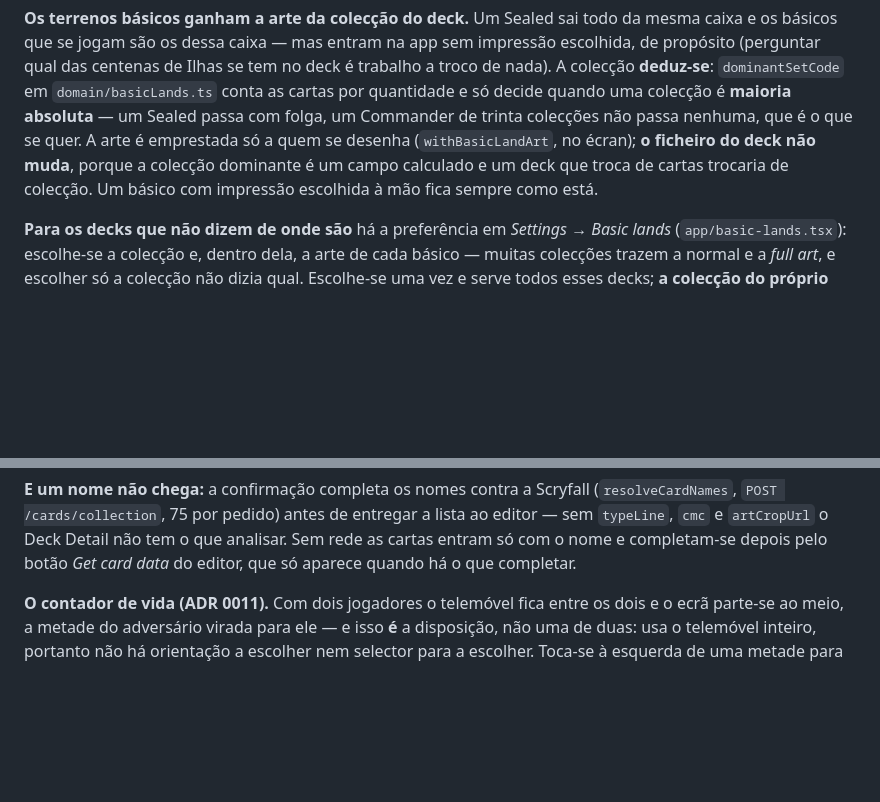
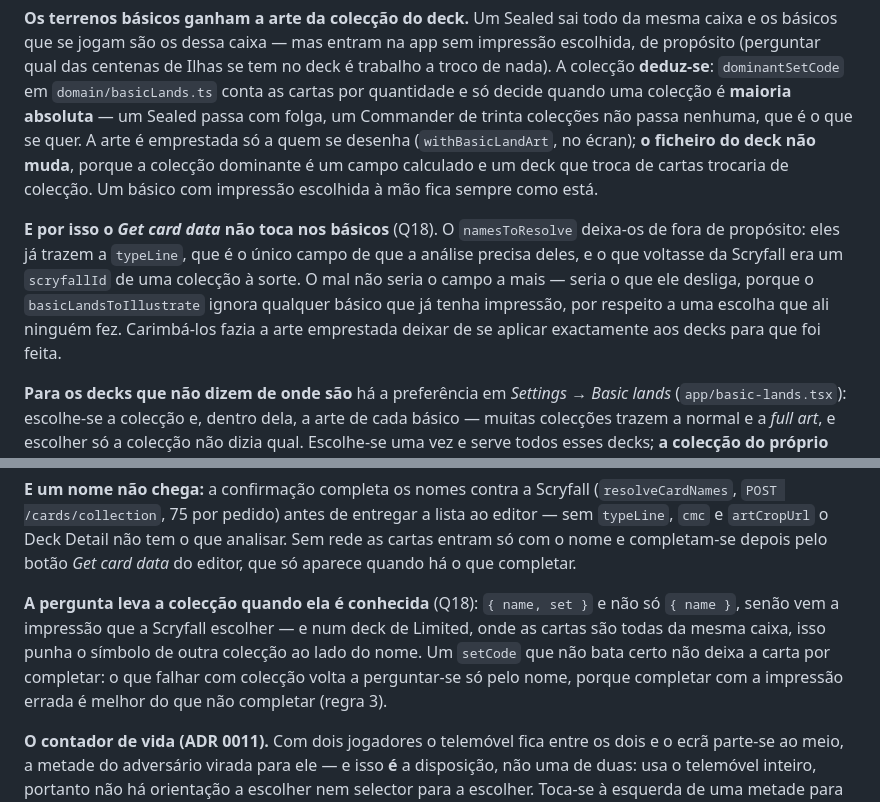
Before and after one commit to riccarvalhinho/mtg-recall, a Markdown page: CLAUDE.md, 2 parts joined by grey strips. Rendered like a GitHub page; blank space fills up the shorter version.

Commit message:
docs: registar a Q18 e o que o Get card data nao toca
A regra 1 diz que uma decisao que nao esta no repositorio nao foi tomada,
e esta esteve so numa conversa. A Q18 entra na tabela das perguntas em
aberto como respondida, com o porque de cada metade.

No CLAUDE.md ficam as duas regras onde alguem as vai ler: os basicos
ficam de fora do Get card data, junto ao paragrafo que explica porque e
que eles entram sem impressao; e a pergunta a Scryfall leva a coleccao
quando ela e conhecida, junto ao paragrafo do botao.

O project-overview.md nao muda de proposito: ja dizia que os basicos
mostram a arte da coleccao de onde vem a maioria das cartas do deck. Era
o bug que tornava essa frase falsa, e a correccao repoe-na -- nao ha
estado novo para descrever.

Co-Authored-By: Claude Opus 5 <noreply@anthropic.com>
Claude-Session: https://claude.ai/code/session_0124DGED8h2E66DyfdfhDX1y

```diff
--- a/CLAUDE.md
+++ b/CLAUDE.md
@@ -401,6 +401,13 @@ trinta colecções não passa nenhuma, que é o que se quer. A arte é emprestad
 campo calculado e um deck que troca de cartas trocaria de colecção. Um básico com impressão
 escolhida à mão fica sempre como está.
 
+**E por isso o *Get card data* não toca nos básicos** (Q18). O `namesToResolve` deixa-os de fora de
+propósito: eles já trazem a `typeLine`, que é o único campo de que a análise precisa deles, e o que
+voltasse da Scryfall era um `scryfallId` de uma colecção à sorte. O mal não seria o campo a mais —
+seria o que ele desliga, porque o `basicLandsToIllustrate` ignora qualquer básico que já tenha
+impressão, por respeito a uma escolha que ali ninguém fez. Carimbá-los fazia a arte emprestada
+deixar de se aplicar exactamente aos decks para que foi feita.
+
 **Para os decks que não dizem de onde são** há a preferência em *Settings → Basic lands*
 (`app/basic-lands.tsx`): escolhe-se a colecção e, dentro dela, a arte de cada básico — muitas
 colecções trazem a normal e a *full art*, e escolher só a colecção não dizia qual. Escolhe-se uma
@@ -443,6 +450,12 @@ nome tem, como um pedaço de custo de mana.
 `cmc` e `artCropUrl` o Deck Detail não tem o que analisar. Sem rede as cartas entram só com o nome
 e completam-se depois pelo botão *Get card data* do editor, que só aparece quando há o que
 completar.
+
+**A pergunta leva a colecção quando ela é conhecida** (Q18): `{ name, set }` e não só `{ name }`,
+senão vem a impressão que a Scryfall escolher — e num deck de Limited, onde as cartas são todas da
+mesma caixa, isso punha o símbolo de outra colecção ao lado do nome. Um `setCode` que não bata
+certo não deixa a carta por completar: o que falhar com colecção volta a perguntar-se só pelo nome,
+porque completar com a impressão errada é melhor do que não completar (regra 3).
 
 **O contador de vida (ADR 0011).** Com dois jogadores o telemóvel fica entre os dois e o ecrã
 parte-se ao meio, a metade do adversário virada para ele — e isso **é** a disposição, não uma de
```
Also changed, not shown: docs/product/open-questions.md (+1 -0 lines).
